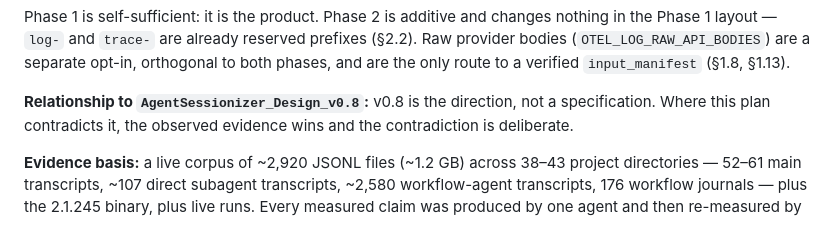
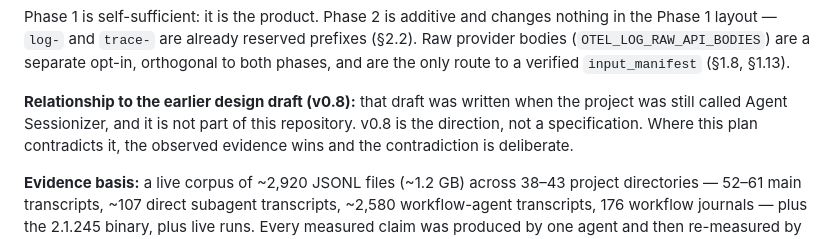
Before and after one commit to apache/skywalking-ai-sessionizer, a Markdown page: design-notes/01-collection-and-raw-storage.md, the part around the change. Rendered like a GitHub page.

Commit message:
Say the v0.8 draft predates the repository
The design note referred to it by its old file name, which is not part of
this repository. Name it as the earlier draft from when the project was
called Agent Sessionizer, so a reader does not look for a missing file.

```diff
--- a/design-notes/01-collection-and-raw-storage.md
+++ b/design-notes/01-collection-and-raw-storage.md
@@ -17,7 +17,9 @@ layout — `log-` and `trace-` are already reserved prefixes (§2.2). Raw provid
 (`OTEL_LOG_RAW_API_BODIES`) are a separate opt-in, orthogonal to both phases, and are the only route
 to a verified `input_manifest` (§1.8, §1.13).
 
-**Relationship to `AgentSessionizer_Design_v0.8`:** v0.8 is the direction, not a specification.
+**Relationship to the earlier design draft (v0.8):** that draft was written when the project was
+still called Agent Sessionizer, and it is not part of this repository. v0.8 is the direction, not a
+specification.
 Where this plan contradicts it, the observed evidence wins and the contradiction is deliberate.
 
 **Evidence basis:** a live corpus of ~2,920 JSONL files (~1.2 GB) across 38–43 project directories —
```
